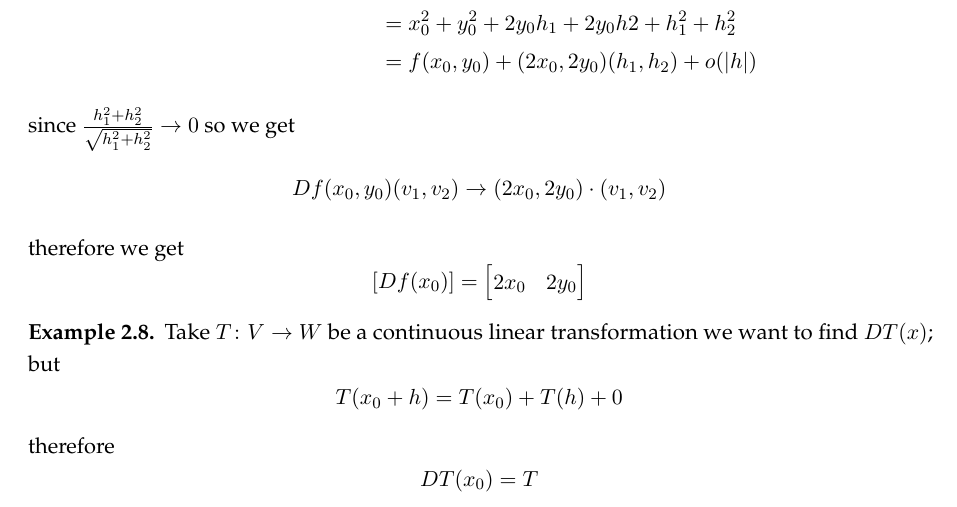
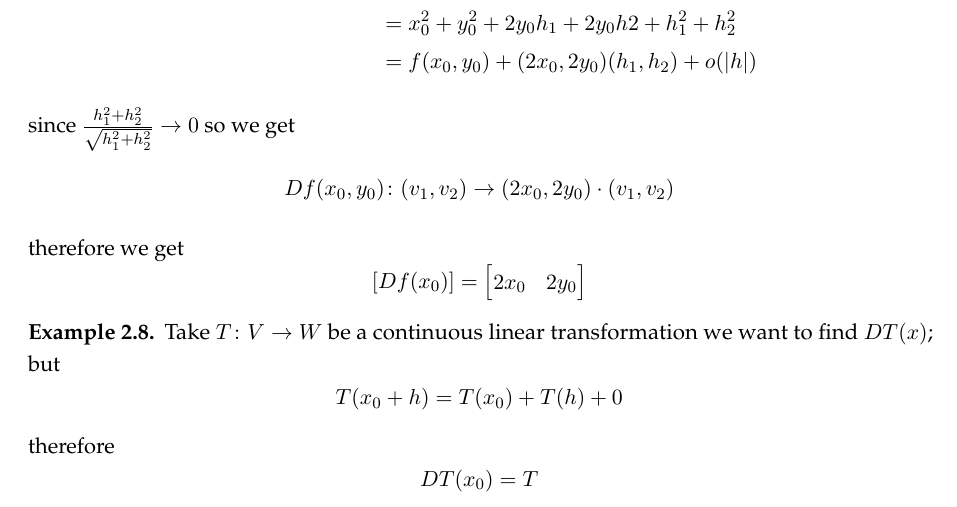
Before and after one commit to gkhater/Advanced-Calculus, a LaTeX document (notes.tex): part of page 23 of 28, cut so that both start at the same text. Compiled offline with pdfLaTeX.

Commit message:
fixed typo

```diff
--- a/notes.tex
+++ b/notes.tex
@@ -1114,7 +1114,7 @@ Note that we take a row vector and output a column vector.
         &= f(x_0, y_0) + (2x_0, 2y_0) (h_1, h_2) + o(|h|)
     \end{align*}
     since $\frac{h_1^2 + h_2^2}{\sqrt{h_1^2 + h_2^2}} \to 0$ so we get
-    $$Df(x_0, y_0) (v_1, v_2) \to (2x_0, 2y_0) \cdot (v_1, v_2)$$
+    $$Df(x_0, y_0) \colon (v_1, v_2) \to (2x_0, 2y_0) \cdot (v_1, v_2)$$
     therefore we get
     $$[Df(x_0)] = \begin{bmatrix}
         2x_0 & 2y_0
```
Also changed, not shown: notes.pdf.
